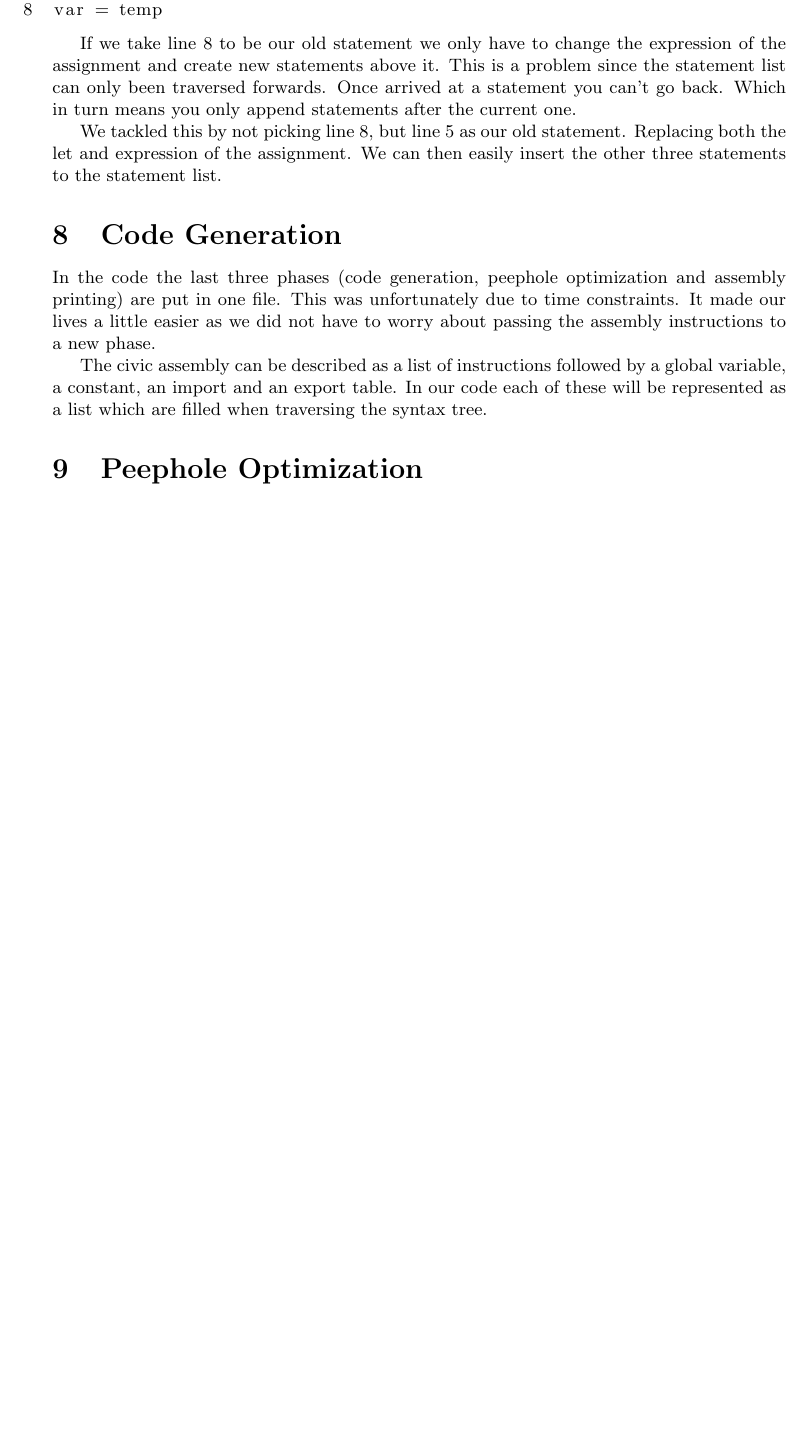
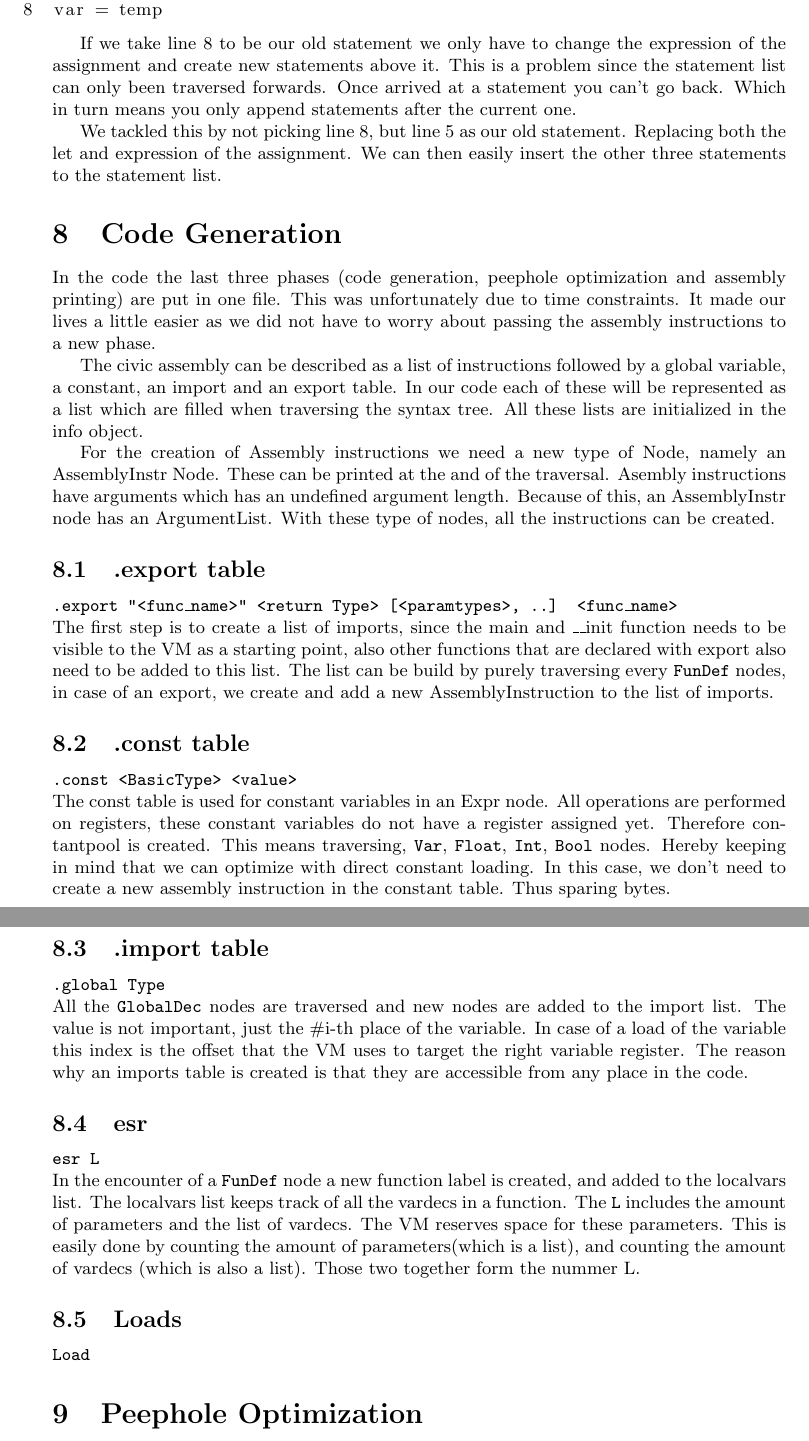
Before and after one commit to icyrizard/coco, a LaTeX document (report/report.tex): part of page 7 of 7 before the commit and two parts of pages 8 and 9 of 9 after it, the two joined at a grey line, cut so that both start at the same text, the shorter picture padded with empty space. Compiled offline with pdfLaTeX.

Commit message:
worked on assembly intr

```diff
--- a/report/report.tex
+++ b/report/report.tex
@@ -320,7 +362,52 @@ about passing the assembly instructions to a new phase.
 %TODO: we gebruiken voor elke assembly onderdeel een lijst (instr, import, ..)
 The civic assembly can be described as a list of instructions followed by
 a global variable, a constant, an import and an export table. In our code each
-of these will be represented as a list which are filled when traversing the syntax tree.
+of these will be represented as a list which are filled when traversing the
+syntax tree. All these lists are initialized in the info object.
+
+For the creation of Assembly instructions we need a new type of Node, namely an
+AssemblyInstr Node. These can be printed at the and of the traversal.
+Asembly instructions have arguments which has an undefined argument length.
+Because of this, an AssemblyInstr node has an ArgumentList. With these type of
+nodes, all the instructions can be created.
+
+\subsection{.export table}
+\texttt{.export "<func\_name>" <return Type> [<paramtypes>, ..] <func\_name>} \\
+The first step is to create a list of imports, since the main and \_\_init function
+needs to be visible to the VM as a starting point, also other functions that are
+declared with export also need to be added to this list. The list can be build
+by purely traversing every \texttt{FunDef} nodes, in case of an export, we
+create and add a new AssemblyInstruction to the list of imports.
+
+\subsection{.const table}
+\texttt{.const <BasicType> <value>} \\
+The const table is used for constant variables in an Expr node. All operations
+are performed on registers, these constant variables do not have a register
+assigned yet. Therefore contantpool is created. This means traversing,
+\texttt{Var}, \texttt{Float}, \texttt{Int}, \texttt{Bool} nodes. Hereby keeping
+in mind that we can optimize with direct constant loading. In this case, we
+don't need to create a new assembly instruction in the constant table. Thus
+sparing bytes.
+
+\subsection{.import table}
+\texttt{.global Type}\\
+All the \texttt{GlobalDec} nodes are traversed and new nodes are added to the import
+list. The value is not important, just the \#i-th place of the variable. In case
+of a load of the variable this index is the offset that the VM uses to target
+the right variable register. The reason why an imports table is created is that
+they are accessible from any place in the code.
+
+\subsection{esr}
+\texttt{esr L} \\
+In the encounter of a \texttt{FunDef} node a new function label is created, and
+added to the localvars list. The localvars list keeps track of all the vardecs
+in a function. The \texttt{L} includes the amount of parameters and the list of
+vardecs. The VM reserves space for these parameters. This is easily done by
+counting the amount of parameters(which is a list), and counting the amount of
+vardecs (which is also a list). Those two together form the nummer L.
+
+\subsection{Loads}
+\texttt{Load}
 
 
 %TODO: instructies maken we zo!
```
Also changed, not shown: report/report.tex (56 more changed lines).
